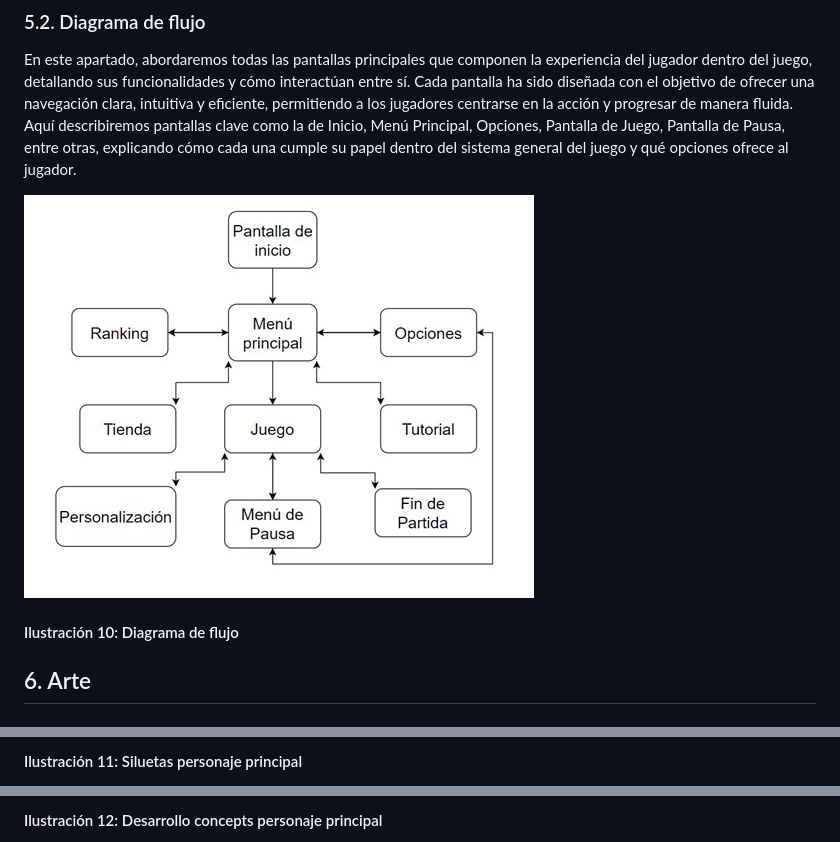
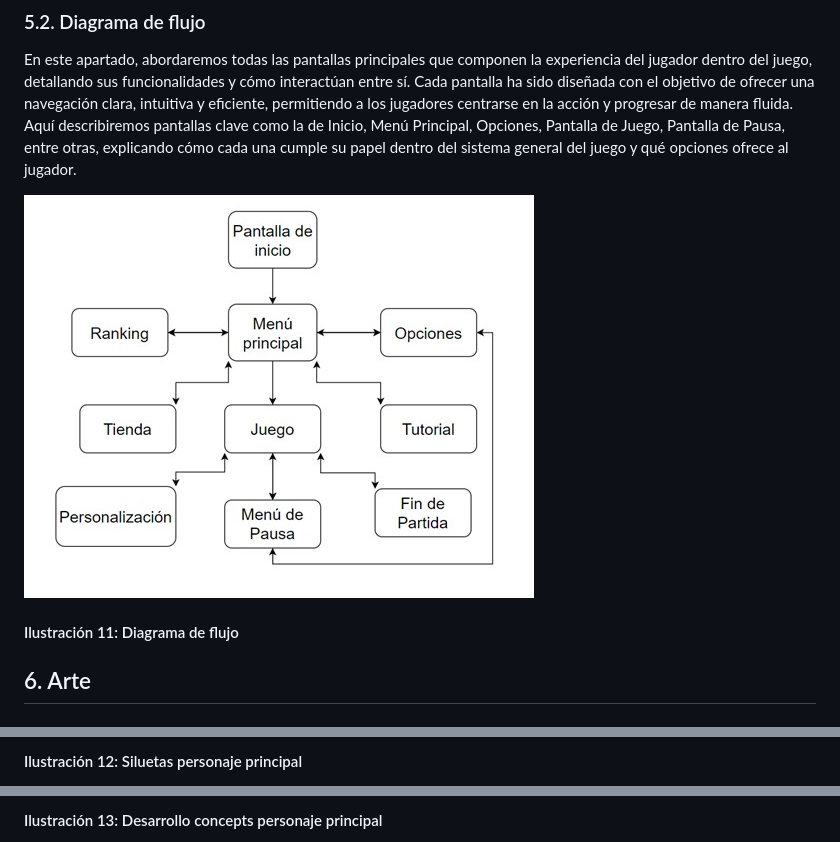
Before and after one commit to Uniknova/EchoesOfXyphoria, a Markdown page: README.md, 3 parts joined by grey strips. Rendered like a GitHub page.

```diff
--- a/README.md
+++ b/README.md
@@ -479,5 +484,5 @@ En este apartado, abordaremos todas las pantallas principales que componen la ex
 
-#### Ilustración 10: Diagrama de flujo
+#### Ilustración 11: Diagrama de flujo
 
 ## 6. Arte
 ### 6.1. Estética general
@@ -492,3 +497,3 @@ El concept art es la base visual del juego, donde se diseñan los personajes, es
 
-#### Ilustración 11: Siluetas personaje principal
+#### Ilustración 12: Siluetas personaje principal
 
@@ -496,3 +501,3 @@ El concept art es la base visual del juego, donde se diseñan los personajes, es
 
-#### Ilustración 12: Desarrollo concepts personaje principal
+#### Ilustración 13: Desarrollo concepts personaje principal
 
```
Also changed, not shown: other parts of README.md (+53 -48 lines).
